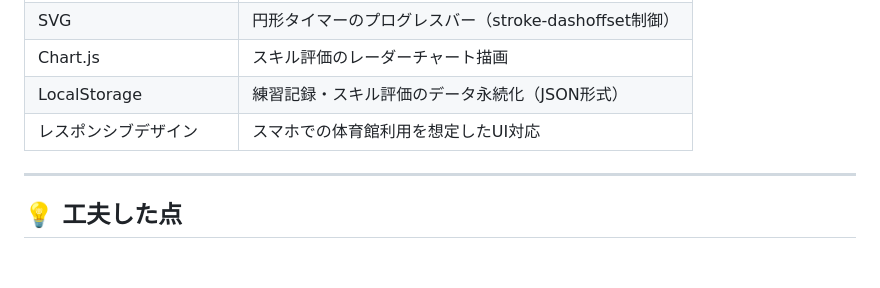
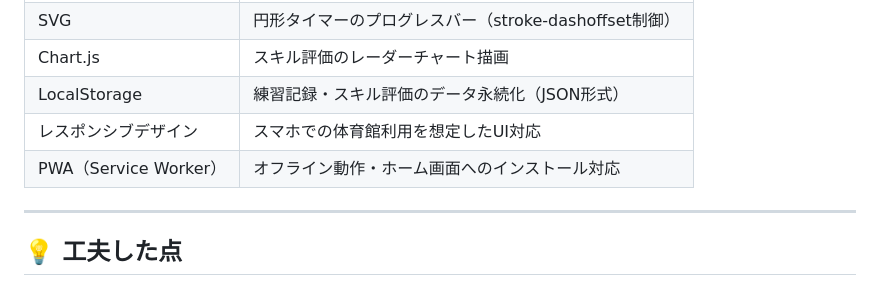
Before and after one commit to Hayashi-12/6th_Man-html, a Markdown page: README.md, the part around the change. GitHub-like rendering; blank space fills up the shorter version.

Commit message:
使用技術にPWAを追加

```diff
--- a/README.md
+++ b/README.md
@@ -64,6 +64,7 @@
 | Chart.js | スキル評価のレーダーチャート描画 |
 | LocalStorage | 練習記録・スキル評価のデータ永続化（JSON形式） |
 | レスポンシブデザイン | スマホでの体育館利用を想定したUI対応 |
+| PWA（Service Worker） | オフライン動作・ホーム画面へのインストール対応 |
 
 ---
 
```
